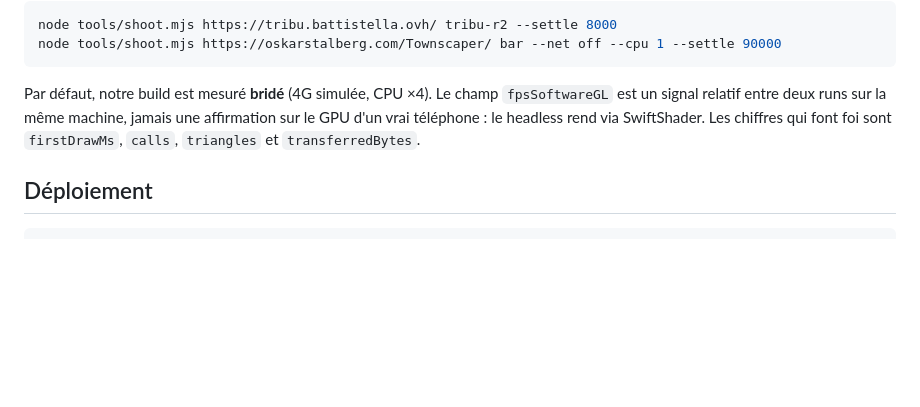
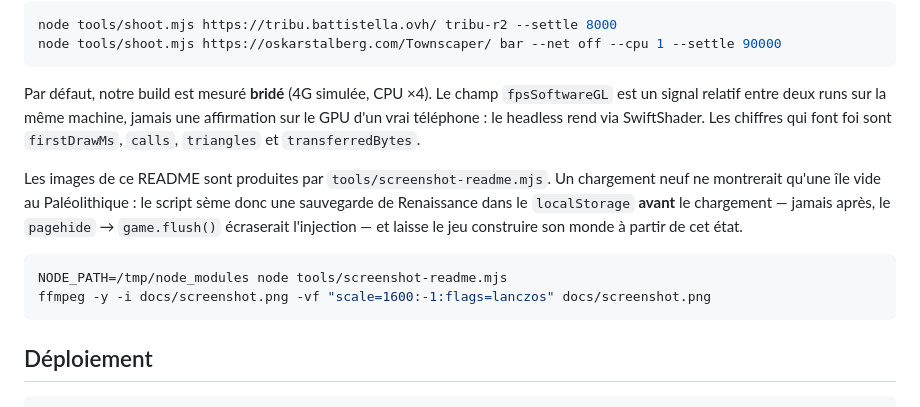
Before and after one commit to Wifsimster/tribu, a Markdown page: README.md, the part around one of its changes. GitHub-like rendering; blank space fills up the shorter version.

````diff
--- a/README.md
+++ b/README.md
@@ -122,6 +131,17 @@ une affirmation sur le GPU d'un vrai téléphone : le headless rend via SwiftSha
 Les chiffres qui font foi sont `firstDrawMs`, `calls`, `triangles` et
 `transferredBytes`.
 
+Les images de ce README sont produites par `tools/screenshot-readme.mjs`. Un
+chargement neuf ne montrerait qu'une île vide au Paléolithique : le script sème
+donc une sauvegarde de Renaissance dans le `localStorage` **avant** le
+chargement — jamais après, le `pagehide` → `game.flush()` écraserait l'injection —
+et laisse le jeu construire son monde à partir de cet état.
+
+```bash
+NODE_PATH=/tmp/node_modules node tools/screenshot-readme.mjs
+ffmpeg -y -i docs/screenshot.png -vf "scale=1600:-1:flags=lanczos" docs/screenshot.png
+```
+
 ## Déploiement
 
 ```bash
````
Also changed, not shown: other parts of README.md (+9 -0 lines), docs/screenshot-nuit.png (added), docs/screenshot.png (added), 2 other files.
